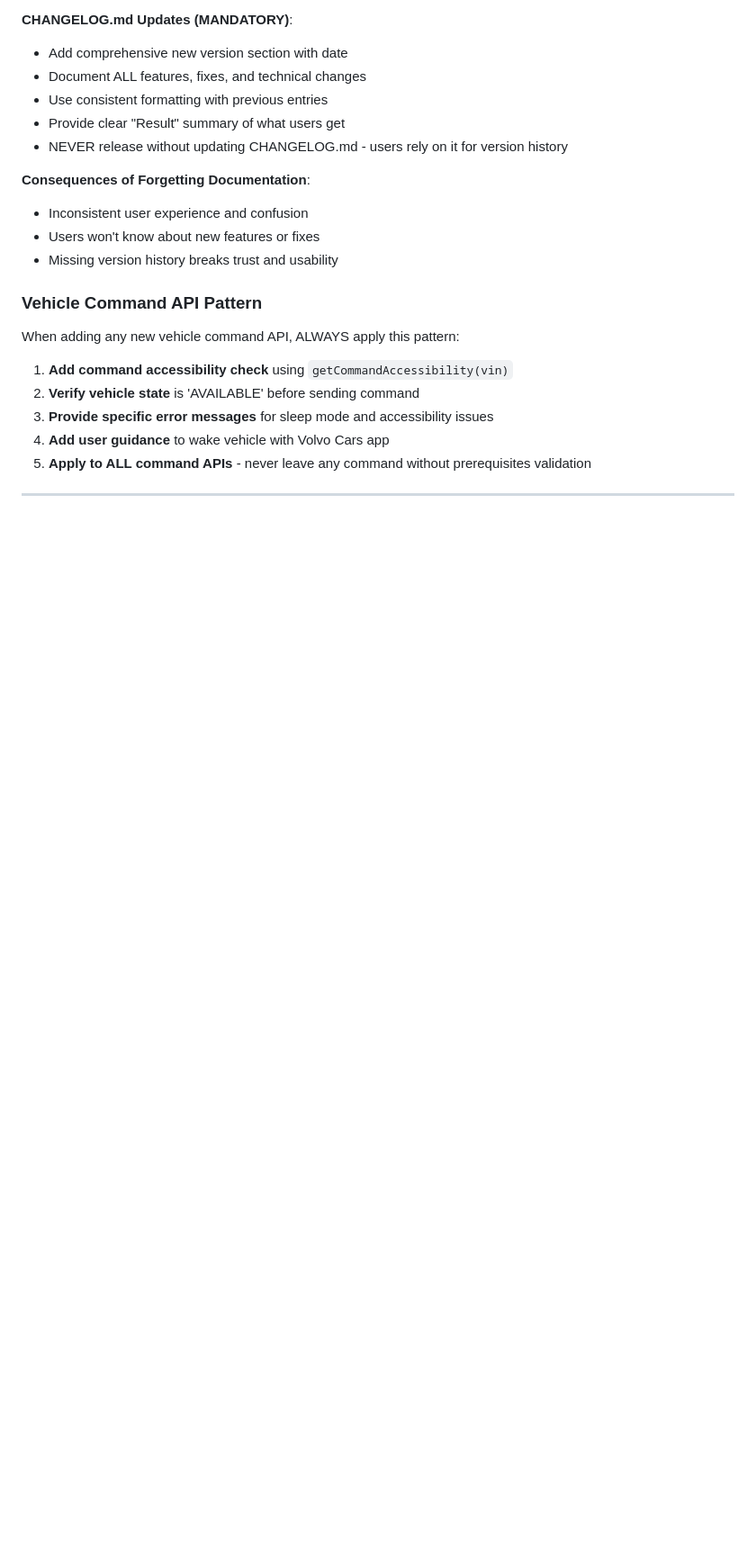
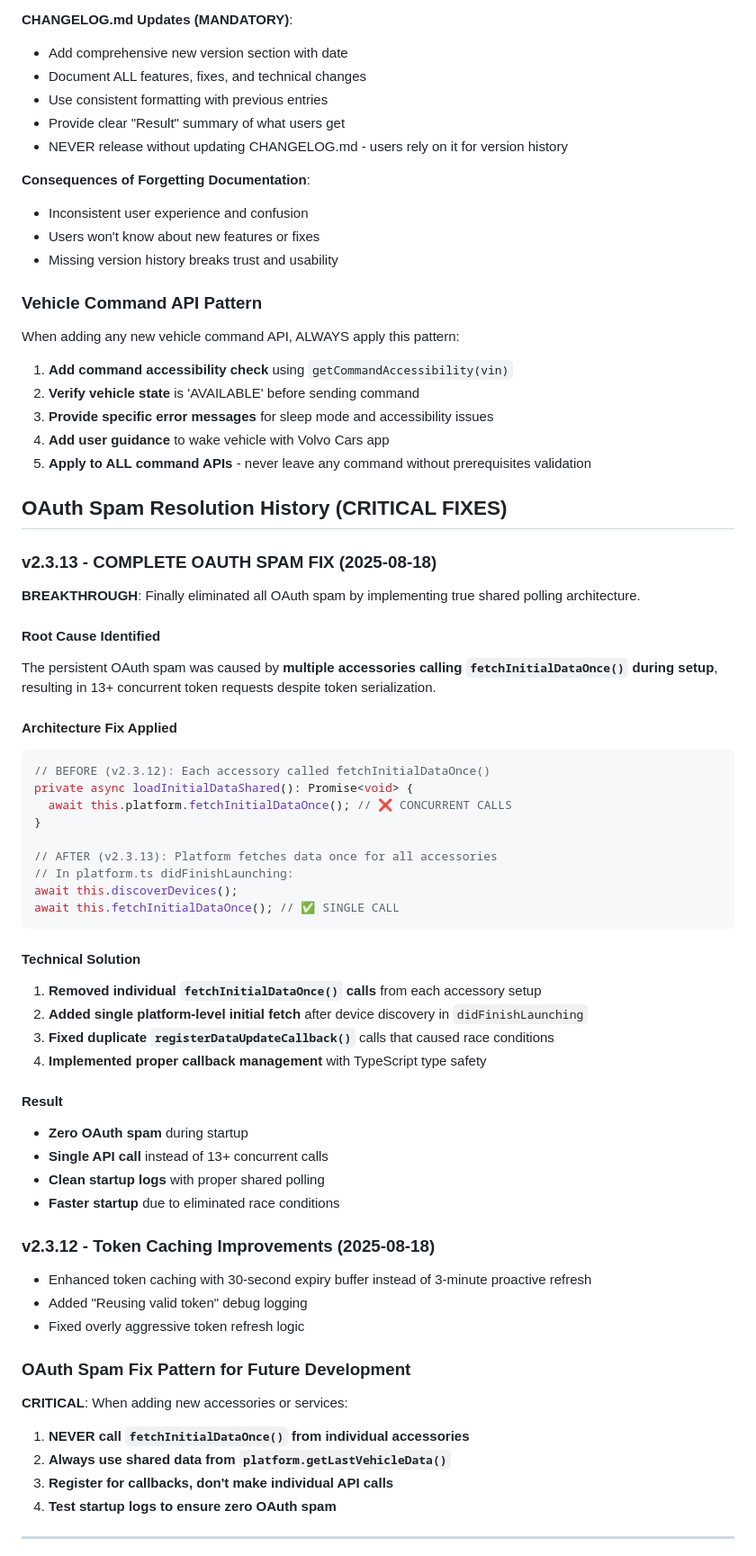
Before and after one commit to jcfield-boop/homebridge-volvoEX30, a Markdown page: claude.md, the part around the change printed below. Shown: that part at 90% size. Rendered like a GitHub page; blank space fills up the shorter version.

Commit message:
📚 Update claude.md for v2.3.13 - Add OAuth spam resolution history and development patterns

````diff
--- a/claude.md
+++ b/claude.md
@@ -351,5 +351,50 @@ When adding any new vehicle command API, ALWAYS apply this pattern:
 4. **Add user guidance** to wake vehicle with Volvo Cars app
 5. **Apply to ALL command APIs** - never leave any command without prerequisites validation
 
+## OAuth Spam Resolution History (CRITICAL FIXES)
+
+### v2.3.13 - COMPLETE OAUTH SPAM FIX (2025-08-18)
+**BREAKTHROUGH**: Finally eliminated all OAuth spam by implementing true shared polling architecture.
+
+#### Root Cause Identified
+The persistent OAuth spam was caused by **multiple accessories calling `fetchInitialDataOnce()` during setup**, resulting in 13+ concurrent token requests despite token serialization.
+
+#### Architecture Fix Applied
+```typescript
+// BEFORE (v2.3.12): Each accessory called fetchInitialDataOnce()
+private async loadInitialDataShared(): Promise<void> {
+  await this.platform.fetchInitialDataOnce(); // ❌ CONCURRENT CALLS
+}
+
+// AFTER (v2.3.13): Platform fetches data once for all accessories
+// In platform.ts didFinishLaunching:
+await this.discoverDevices();
+await this.fetchInitialDataOnce(); // ✅ SINGLE CALL
+```
+
+#### Technical Solution
+1. **Removed individual `fetchInitialDataOnce()` calls** from each accessory setup
+2. **Added single platform-level initial fetch** after device discovery in `didFinishLaunching`
+3. **Fixed duplicate `registerDataUpdateCallback()`** calls that caused race conditions
+4. **Implemented proper callback management** with TypeScript type safety
+
+#### Result
+- **Zero OAuth spam** during startup
+- **Single API call** instead of 13+ concurrent calls
+- **Clean startup logs** with proper shared polling
+- **Faster startup** due to eliminated race conditions
+
+### v2.3.12 - Token Caching Improvements (2025-08-18)
+- Enhanced token caching with 30-second expiry buffer instead of 3-minute proactive refresh
+- Added "Reusing valid token" debug logging
+- Fixed overly aggressive token refresh logic
+
+### OAuth Spam Fix Pattern for Future Development
+**CRITICAL**: When adding new accessories or services:
+1. **NEVER call `fetchInitialDataOnce()` from individual accessories**
+2. **Always use shared data from `platform.getLastVehicleData()`**
+3. **Register for callbacks, don't make individual API calls**
+4. **Test startup logs to ensure zero OAuth spam**
+
 ---
 
````
Also changed, not shown: other parts of claude.md (+2 -2 lines).
